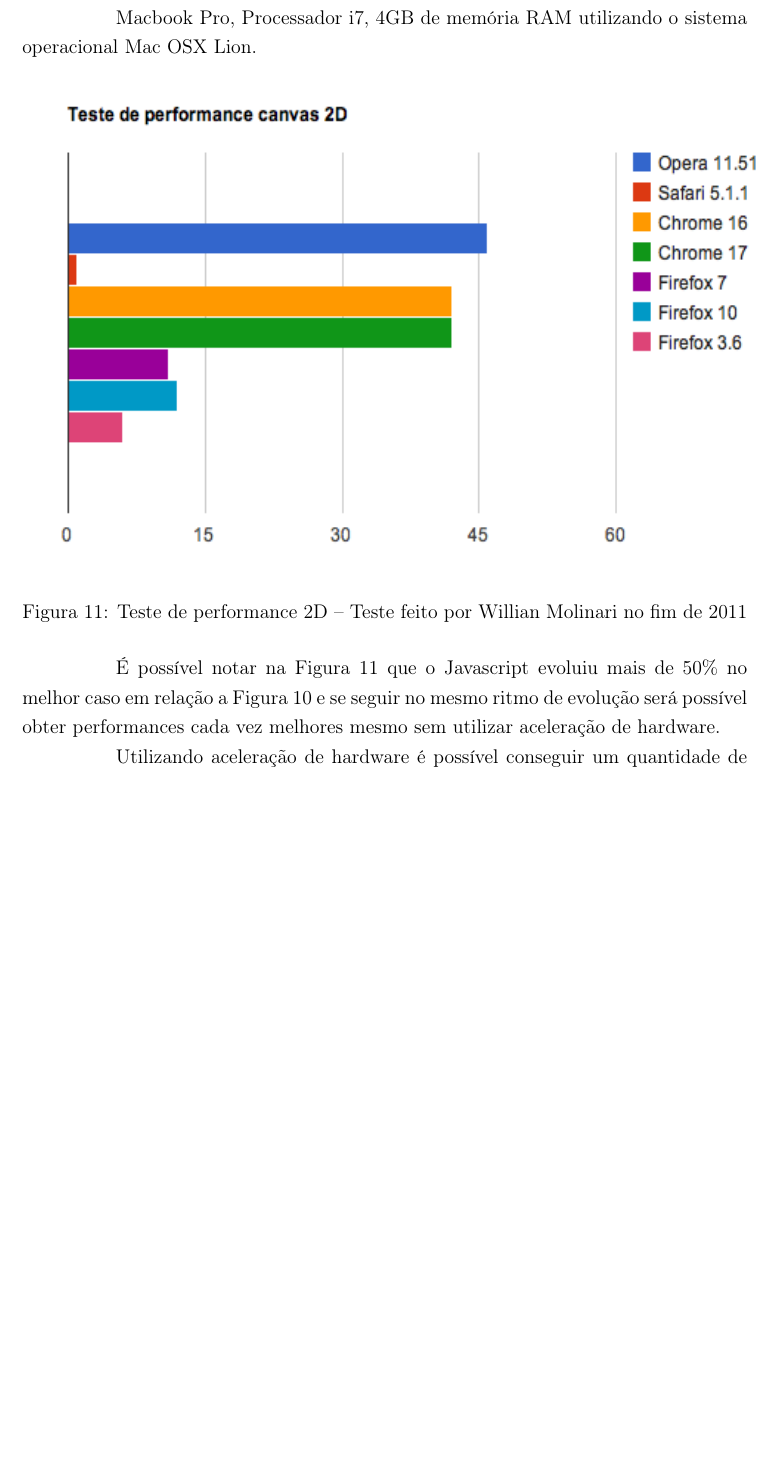
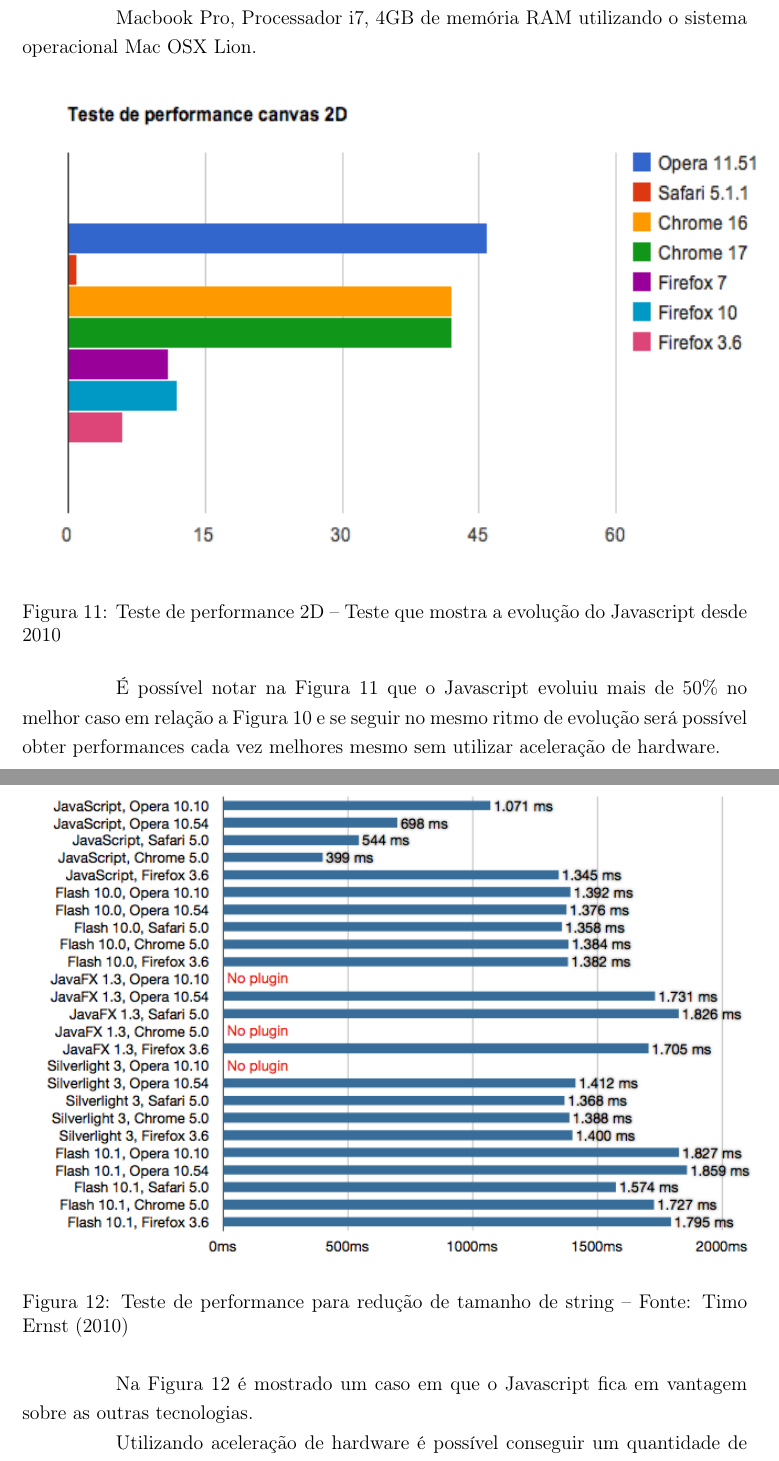
Before and after one commit to PotHix/tcc, a LaTeX thesis (tcc.tex, which reads cap-comparacao_com_tecnologias_atuais.tex): part of page 41 of 53 before the commit and two parts of pages 41 and 42 of 54 after it, the two joined at a grey line, cut so that both start at the same text, the shorter picture padded with empty space. Compiled offline with pdfLaTeX; a LaTeX package or settings file that is missing is left out.

Commit message:
Adicionando uma nova imagem sobre um caso em que o Javascript possui vantagem sobre as outras tecnologias.

```diff
--- a/cap-comparacao_com_tecnologias_atuais.tex
+++ b/cap-comparacao_com_tecnologias_atuais.tex
@@ -191,8 +189,8 @@
 \begin{figure}[H]
   \centering
 	\includegraphics[height=\imgheight,width=\imgwidth]{chart-performance-pothix}
-  \caption{Teste de performance 2D {--} Teste feito por Willian
-  Molinari no fim de 2011}
+  \caption{Teste de performance 2D {--} Teste que mostra a evolução do
+  Javascript desde 2010}
   \label{img:chart-performance-pothix}
 \end{figure}
 
@@ -201,6 +199,16 @@
 em relação a Figura~\ref{img:chart-performance-timo} e se seguir no mesmo ritmo de evolução
 será possível obter performances cada vez melhores mesmo sem utilizar aceleração de
 hardware.
+
+\begin{figure}[H]
+  \centering
+	\includegraphics[height=\imgheight,width=\imgwidth]{timo-runlength-benchmark-macos}
+  \caption{Teste de performance para redução de tamanho de string {--} Fonte: Timo Ernst (2010)}
+  \label{img:timo-runlength-benchmark-macos}
+\end{figure}
+
+Na Figura~\ref{img:timo-runlength-benchmark-macos} é mostrado um caso
+em que o Javascript fica em vantagem sobre as outras tecnologias.
 
 Utilizando aceleração de hardware é possível conseguir um quantidade
 de \textit{frames} por segundo competitiva entre o Adobe Flash e o
```
Also changed, not shown: images/timo-runlength-benchmark-macos.png (added), cap-comparacao_com_tecnologias_atuais.tex (6 more changed lines).
